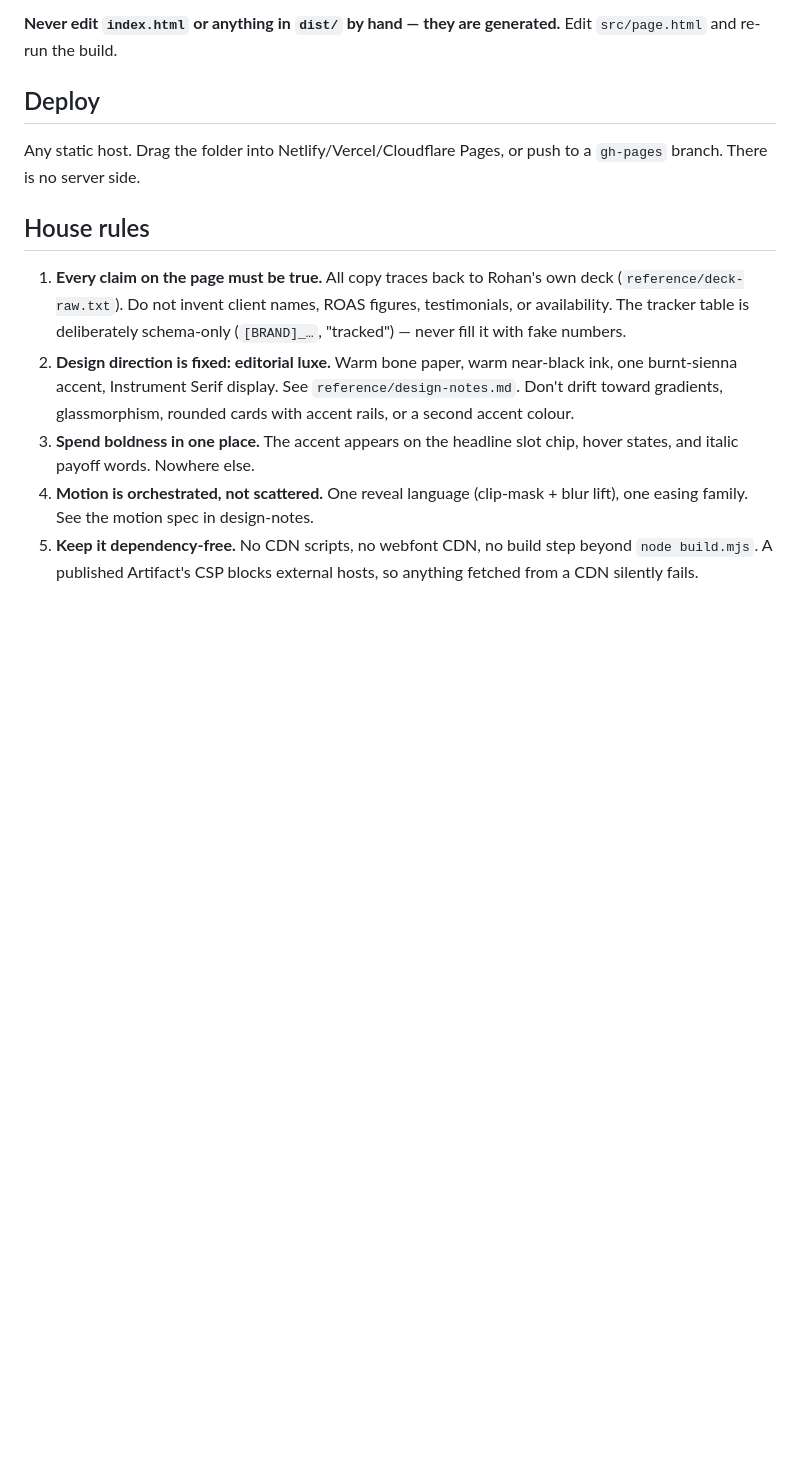
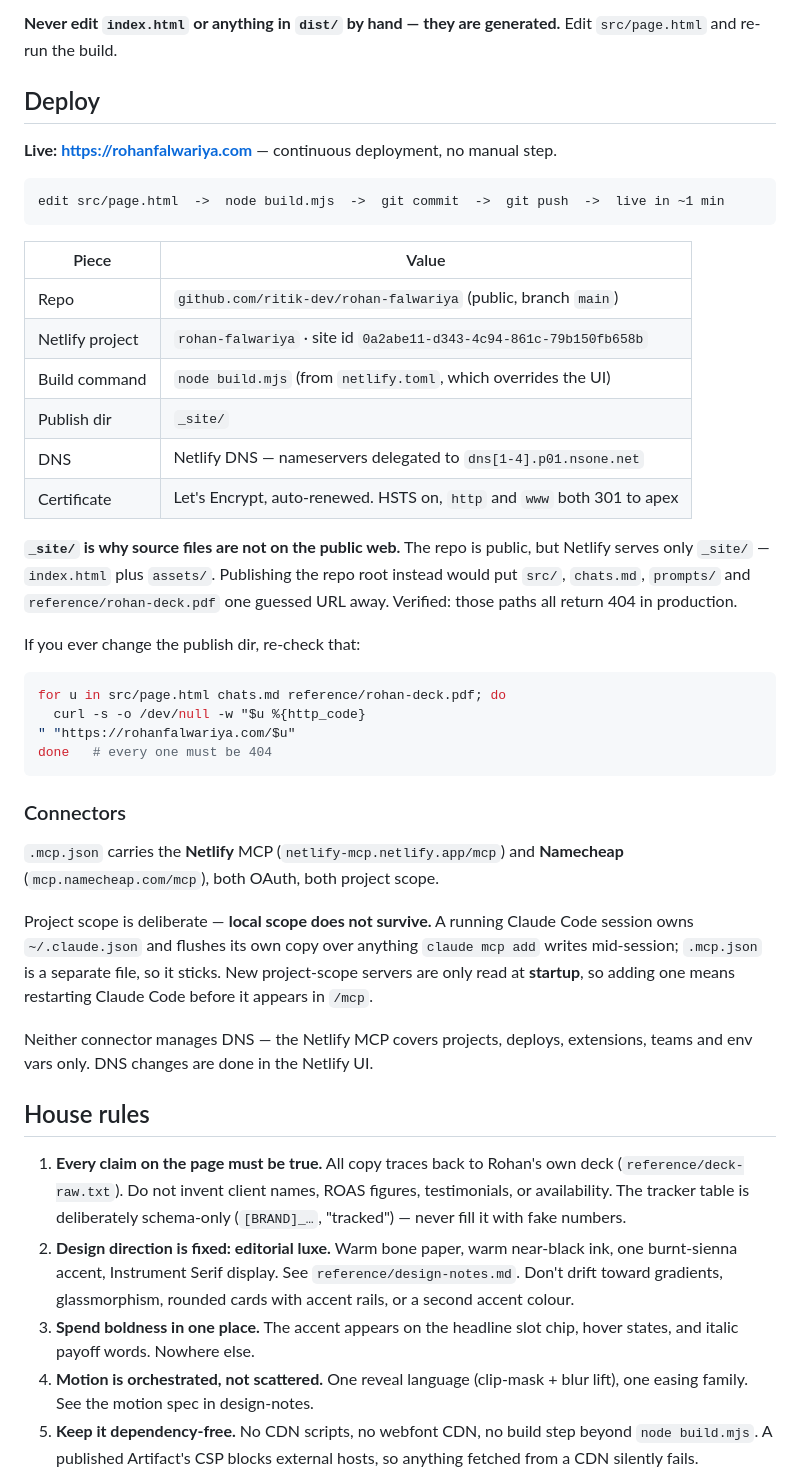
Before and after one commit to ritik-dev/rohan-falwariya, a Markdown page: AGENTS.md, the part around the change. GitHub-like rendering; blank space fills up the shorter version.

````diff
--- a/AGENTS.md
+++ b/AGENTS.md
@@ -39,8 +39,48 @@ Edit `src/page.html` and re-run the build.
 
 ## Deploy
 
-Any static host. Drag the folder into Netlify/Vercel/Cloudflare Pages, or push to
-a `gh-pages` branch. There is no server side.
+**Live: https://rohanfalwariya.com** — continuous deployment, no manual step.
+
+```
+edit src/page.html  ->  node build.mjs  ->  git commit  ->  git push  ->  live in ~1 min
+```
+
+| Piece | Value |
+|---|---|
+| Repo | `github.com/ritik-dev/rohan-falwariya` (public, branch `main`) |
+| Netlify project | `rohan-falwariya` · site id `0a2abe11-d343-4c94-861c-79b150fb658b` |
+| Build command | `node build.mjs` (from `netlify.toml`, which overrides the UI) |
+| Publish dir | `_site/` |
+| DNS | Netlify DNS — nameservers delegated to `dns[1-4].p01.nsone.net` |
+| Certificate | Let's Encrypt, auto-renewed. HSTS on, `http` and `www` both 301 to apex |
+
+**`_site/` is why source files are not on the public web.** The repo is public, but
+Netlify serves only `_site/` — `index.html` plus `assets/`. Publishing the repo
+root instead would put `src/`, `chats.md`, `prompts/` and `reference/rohan-deck.pdf`
+one guessed URL away. Verified: those paths all return 404 in production.
+
+If you ever change the publish dir, re-check that:
+
+```bash
+for u in src/page.html chats.md reference/rohan-deck.pdf; do
+  curl -s -o /dev/null -w "$u %{http_code}
+" "https://rohanfalwariya.com/$u"
+done   # every one must be 404
+```
+
+### Connectors
+
+`.mcp.json` carries the **Netlify** MCP (`netlify-mcp.netlify.app/mcp`) and
+**Namecheap** (`mcp.namecheap.com/mcp`), both OAuth, both project scope.
+
+Project scope is deliberate — **local scope does not survive.** A running Claude
+Code session owns `~/.claude.json` and flushes its own copy over anything
+`claude mcp add` writes mid-session; `.mcp.json` is a separate file, so it
+sticks. New project-scope servers are only read at **startup**, so adding one
+means restarting Claude Code before it appears in `/mcp`.
+
+Neither connector manages DNS — the Netlify MCP covers projects, deploys,
+extensions, teams and env vars only. DNS changes are done in the Netlify UI.
 
 ## House rules
 
````
Also changed, not shown: chats.md (+58 -1 lines).
